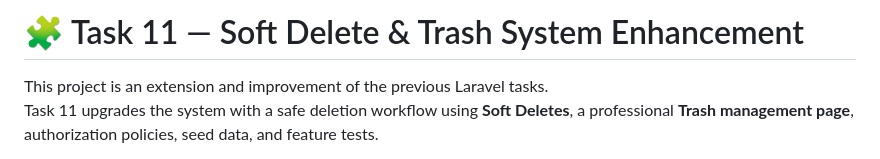
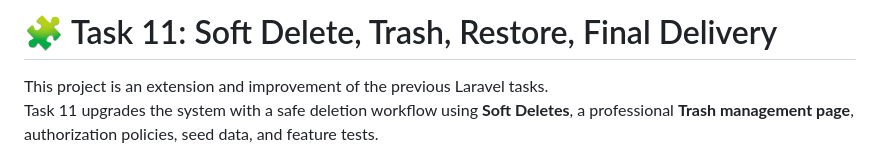
Before and after one commit to mo7ammedash/Field-training-Backend, a Markdown page: w11/README.md, the part around one of its changes. GitHub-like rendering.

Commit message:
Revise README for Task 11 enhancements
Updated the README to reflect enhancements in soft delete and trash management features.

```diff
--- a/w11/README.md
+++ b/w11/README.md
@@ -1,4 +1,4 @@
-# 🧩 Task 11 — Soft Delete & Trash System Enhancement
+# 🧩 Task 11: Soft Delete, Trash, Restore, Final Delivery
 
 This project is an extension and improvement of the previous Laravel tasks.
 Task 11 upgrades the system with a safe deletion workflow using **Soft Deletes**, a professional **Trash management page**, authorization policies, seed data, and feature tests.
```
Also changed, not shown: other parts of w11/README.md (+2 -2 lines).
